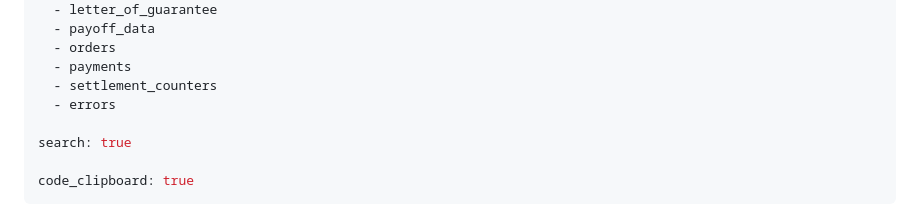
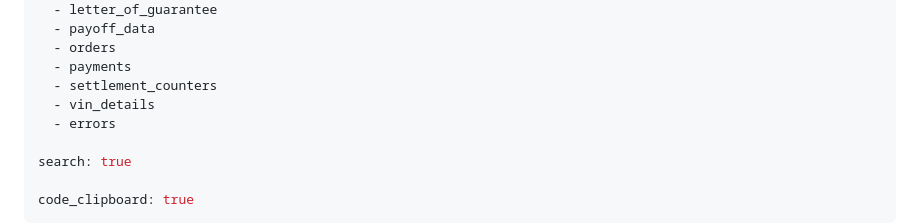
Before and after one commit to Fastlane-LLC/vendor-api-docs, a Markdown page: source/index.html.md, the part around the change. Drawn GitHub-style.

```diff
--- a/source/index.html.md
+++ b/source/index.html.md
@@ -13,6 +13,7 @@ includes:
   - orders
   - payments
   - settlement_counters
+  - vin_details
   - errors
 
 search: true
```
Also changed, not shown: source/includes/_vin_details.md (added, +72 -0 lines).
